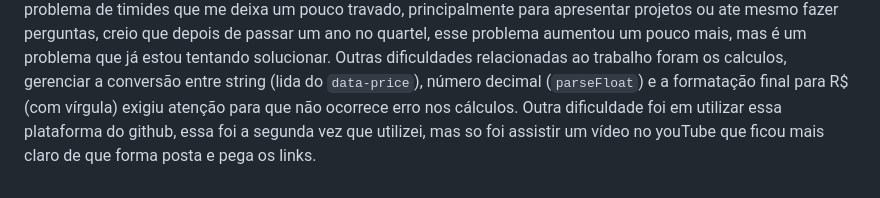
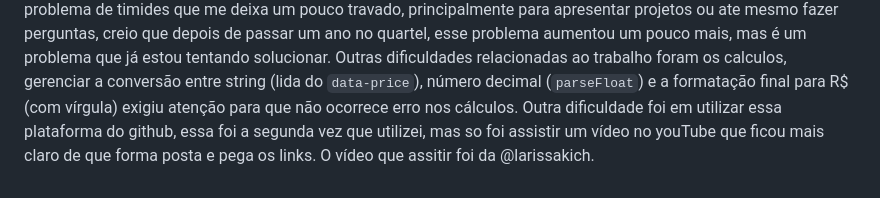
Before and after one commit to DanieeLRincon/Site-VsCode, a Markdown page: README.md, the part around the change. Drawn GitHub-style.

```diff
--- a/README.md
+++ b/README.md
@@ -45,4 +45,4 @@ pois eu teria muito mais capacidade e conhecimento participando mais das aulas,
 Eu sempre tive problema de timides que me deixa um pouco travado, principalmente para apresentar projetos ou ate mesmo fazer perguntas, creio que depois de passar um ano no quartel,
 esse problema aumentou um pouco mais, mas é um problema que já estou tentando solucionar.
 Outras dificuldades relacionadas ao trabalho foram os calculos, gerenciar a conversão entre string (lida do `data-price`), número decimal (`parseFloat`) e a formatação final para R$ (com vírgula) exigiu atenção para que não ocorrece erro nos cálculos.
-Outra dificuldade foi em utilizar essa plataforma do github, essa foi a segunda vez que utilizei, mas so foi assistir um vídeo no youTube que ficou mais claro de que forma posta e pega os links.
+Outra dificuldade foi em utilizar essa plataforma do github, essa foi a segunda vez que utilizei, mas so foi assistir um vídeo no youTube que ficou mais claro de que forma posta e pega os links. O vídeo que assitir foi da @larissakich.
```
